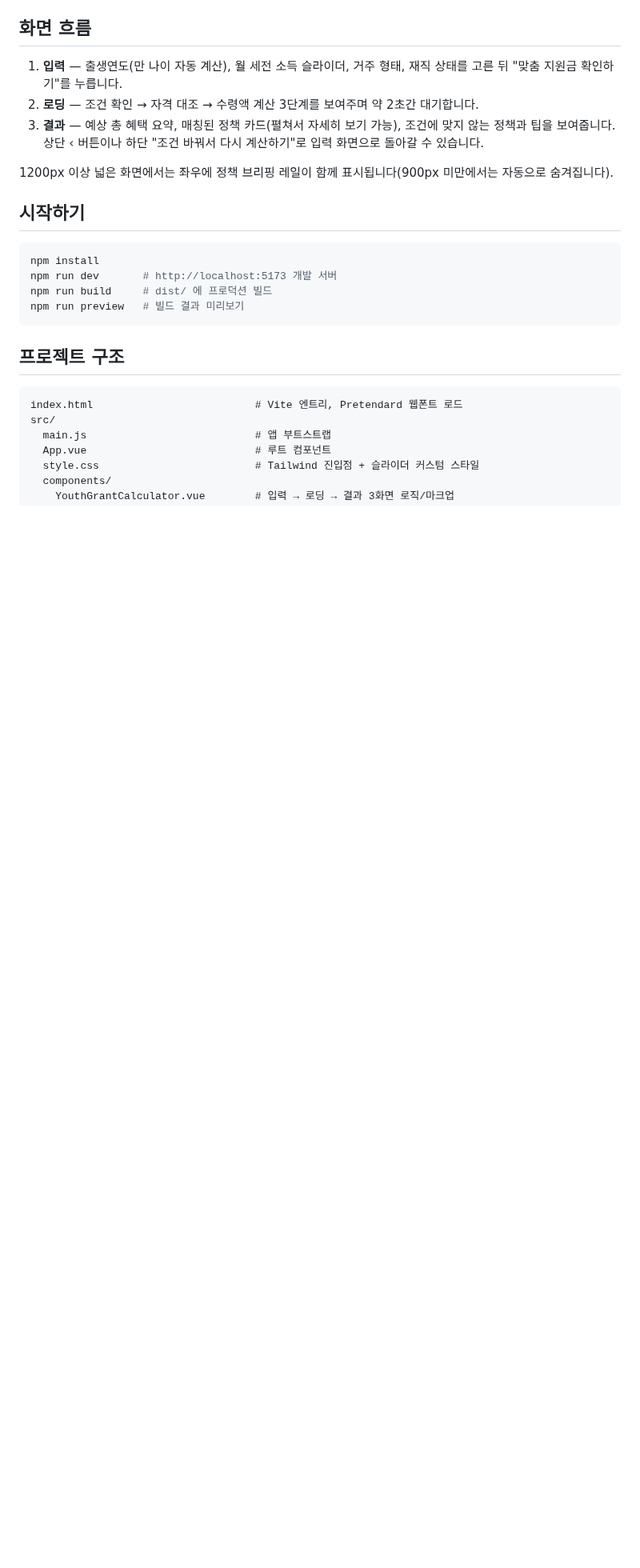
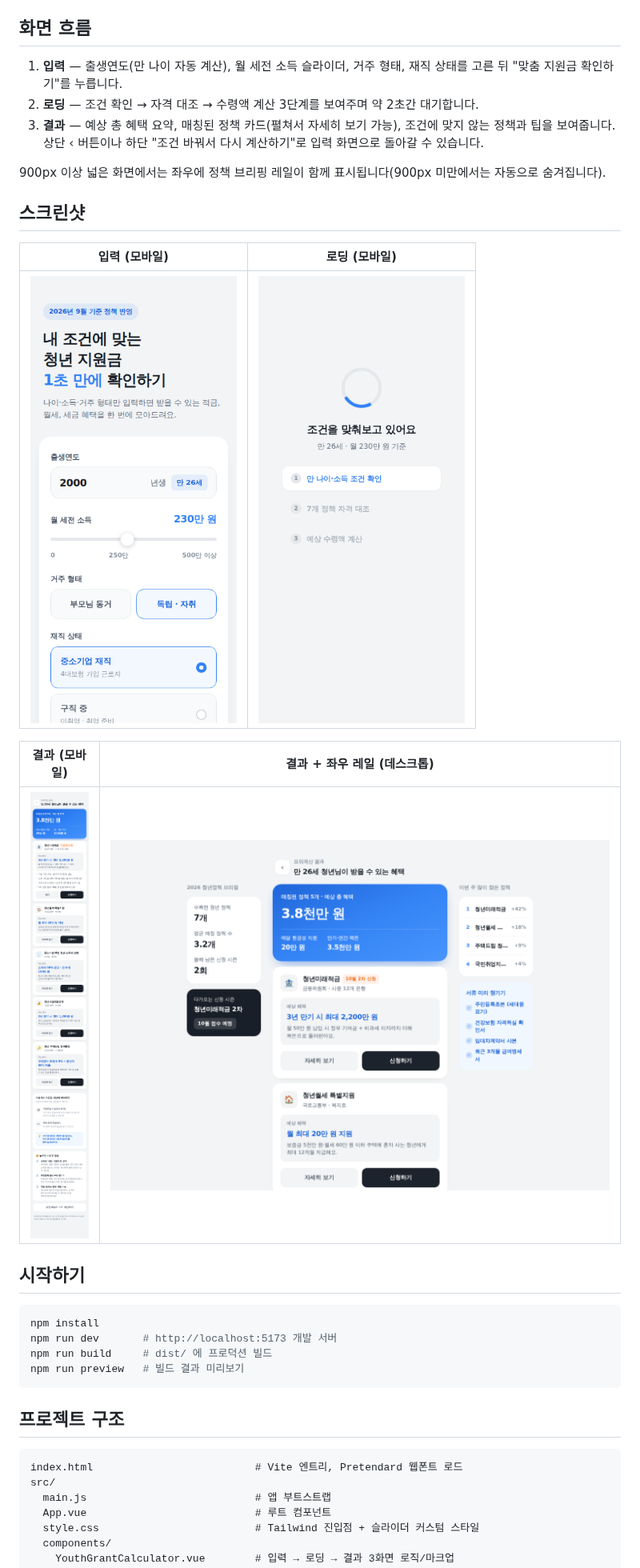
Before and after one commit to kangjungmook/youth-grant-calculator, a Markdown page: README.md, the part around the change. Shown at 80% size. GitHub-like rendering; pictures changed too: docs/screenshots/desktop-result.png (added), docs/screenshots/mobile-form.png (added), docs/screenshots/mobile-loading.png (added); blank space fills up the shorter version.

Commit message:
Add screenshots to README and fix Korean word-break in headings
Ran the app with npm run dev and captured mobile (form/loading/result)
and desktop (with side rails) screenshots via Playwright. While
reviewing them, found the h1/body text was breaking mid-word inside
Korean compounds (e.g. "지원금" -> "지"/"원금") at narrow widths, so
added break-keep alongside text-pretty throughout.

Co-Authored-By: Claude Sonnet 5 <noreply@anthropic.com>
Claude-Session: https://claude.ai/code/session_01K5PYfnztL1DQwDGYaP3jDf

```diff
--- a/README.md
+++ b/README.md
@@ -10,7 +10,17 @@
 2. **로딩** — 조건 확인 → 자격 대조 → 수령액 계산 3단계를 보여주며 약 2초간 대기합니다.
 3. **결과** — 예상 총 혜택 요약, 매칭된 정책 카드(펼쳐서 자세히 보기 가능), 조건에 맞지 않는 정책과 팁을 보여줍니다. 상단 ‹ 버튼이나 하단 "조건 바꿔서 다시 계산하기"로 입력 화면으로 돌아갈 수 있습니다.
 
-1200px 이상 넓은 화면에서는 좌우에 정책 브리핑 레일이 함께 표시됩니다(900px 미만에서는 자동으로 숨겨집니다).
+900px 이상 넓은 화면에서는 좌우에 정책 브리핑 레일이 함께 표시됩니다(900px 미만에서는 자동으로 숨겨집니다).
+
+## 스크린샷
+
+| 입력 (모바일) | 로딩 (모바일) |
+| --- | --- |
+| ![입력 화면](docs/screenshots/mobile-form.png) | ![로딩 화면](docs/screenshots/mobile-loading.png) |
+
+| 결과 (모바일) | 결과 + 좌우 레일 (데스크톱) |
+| --- | --- |
+| ![결과 화면](docs/screenshots/mobile-result.png) | ![데스크톱 결과 화면](docs/screenshots/desktop-result.png) |
 
 ## 시작하기
 
```
Also changed, not shown: 1 other file.
